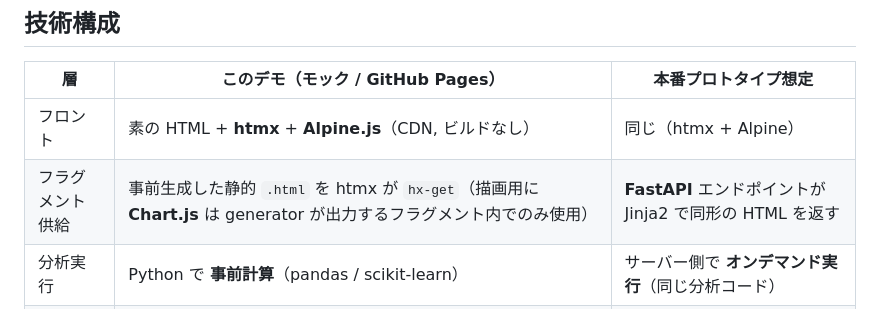
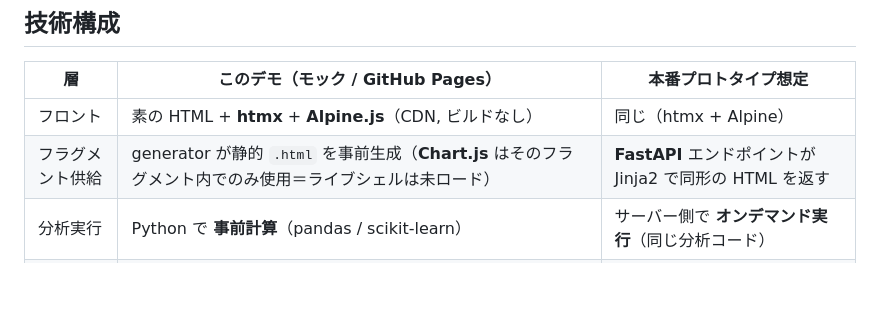
Before and after one commit to gghatano/synthetic-research-data-sharing, a Markdown page: README.md, the part around the change. Rendered like a GitHub page; blank space fills up the shorter version.

Commit message:
docs(readme): clarify Chart.js is fragment-only, not loaded by live shell
#70 でシェルから Chart.js の同期ロードを削除済み。技術構成表の記述を
「Chart.js は generator 出力フラグメント内でのみ使用＝ライブシェル未ロード」へ
明確化する。

Co-Authored-By: Claude Opus 4.8 <noreply@anthropic.com>
Claude-Session: https://claude.ai/code/session_01Rk3MwUJxVoodkKSeWh2HJy

```diff
--- a/README.md
+++ b/README.md
@@ -44,7 +44,7 @@ make serve      # http://localhost:8000/ で確認
 | 層 | このデモ（モック / GitHub Pages） | 本番プロトタイプ想定 |
 |----|-----------------------------------|----------------------|
 | フロント | 素の HTML + **htmx** + **Alpine.js**（CDN, ビルドなし） | 同じ（htmx + Alpine） |
-| フラグメント供給 | 事前生成した静的 `.html` を htmx が `hx-get`（描画用に **Chart.js** は generator が出力するフラグメント内でのみ使用） | **FastAPI** エンドポイントが Jinja2 で同形の HTML を返す |
+| フラグメント供給 | generator が静的 `.html` を事前生成（**Chart.js** はそのフラグメント内でのみ使用＝ライブシェルは未ロード） | **FastAPI** エンドポイントが Jinja2 で同形の HTML を返す |
 | 分析実行 | Python で **事前計算**（pandas / scikit-learn） | サーバー側で **オンデマンド実行**（同じ分析コード） |
 | ワークフロー状態 | Alpine.js（カタログ／提出物を in-memory 管理、`submitted→approved`） | サーバー側のジョブ状態 + htmx |
 | 生データ保護 | 生データJSONは UI から一切リンクせず擬似的に隔離 | TRE 内に隔離、分析者からアクセス不可 |
```
